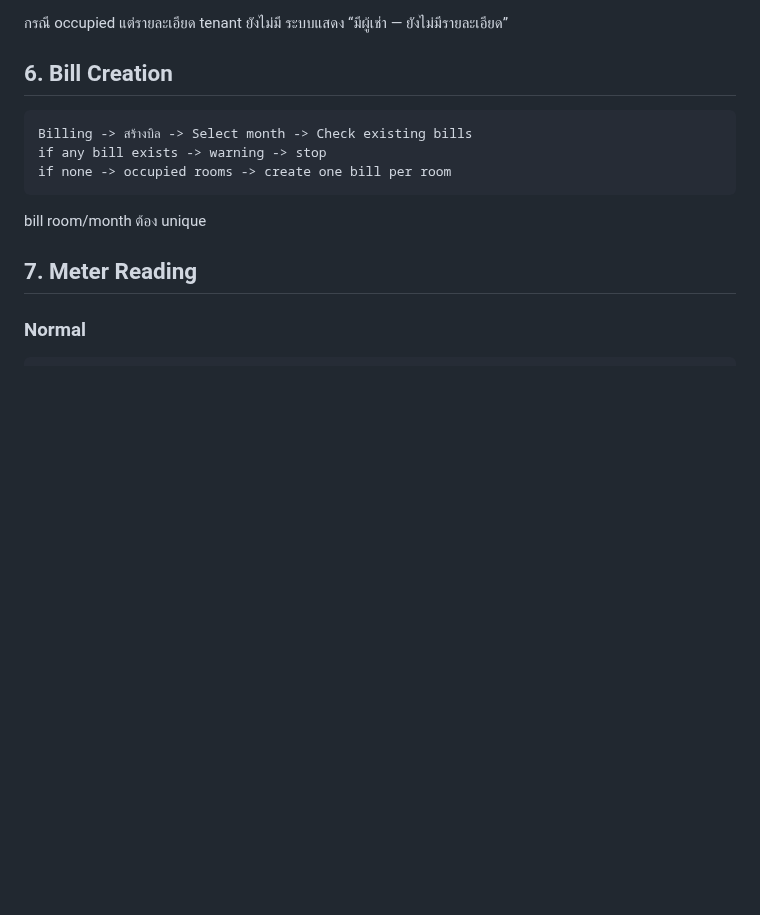
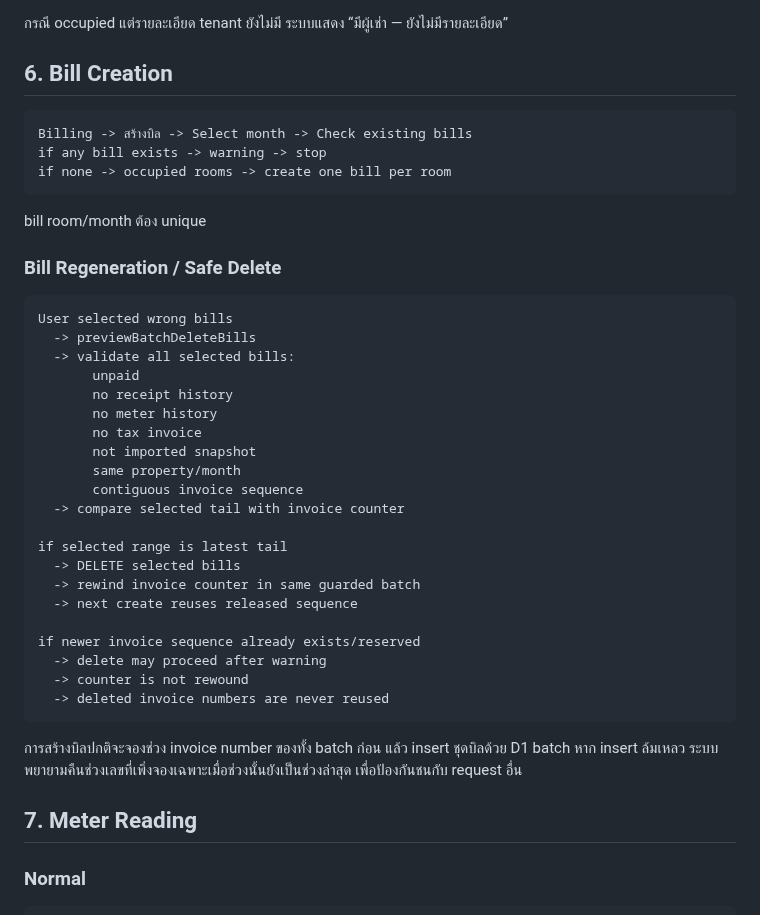
Before and after one commit to kimloor/DelightApp, a Markdown page: SYSTEM-FLOWS.md, the part around the change. Drawn GitHub-style; blank space fills up the shorter version.

Commit message:
docs: add safe bill regeneration flow

````diff
--- a/SYSTEM-FLOWS.md
+++ b/SYSTEM-FLOWS.md
@@ -69,6 +69,34 @@ if none -> occupied rooms -> create one bill per room
 ```
 
 bill room/month ต้อง unique
+
+### Bill Regeneration / Safe Delete
+
+```text
+User selected wrong bills
+  -> previewBatchDeleteBills
+  -> validate all selected bills:
+       unpaid
+       no receipt history
+       no meter history
+       no tax invoice
+       not imported snapshot
+       same property/month
+       contiguous invoice sequence
+  -> compare selected tail with invoice counter
+
+if selected range is latest tail
+  -> DELETE selected bills
+  -> rewind invoice counter in same guarded batch
+  -> next create reuses released sequence
+
+if newer invoice sequence already exists/reserved
+  -> delete may proceed after warning
+  -> counter is not rewound
+  -> deleted invoice numbers are never reused
+```
+
+การสร้างบิลปกติจะจองช่วง invoice number ของทั้ง batch ก่อน แล้ว insert ชุดบิลด้วย D1 batch หาก insert ล้มเหลว ระบบพยายามคืนช่วงเลขที่เพิ่งจองเฉพาะเมื่อช่วงนั้นยังเป็นช่วงล่าสุด เพื่อป้องกันชนกับ request อื่น
 
 ## 7. Meter Reading
 
````
